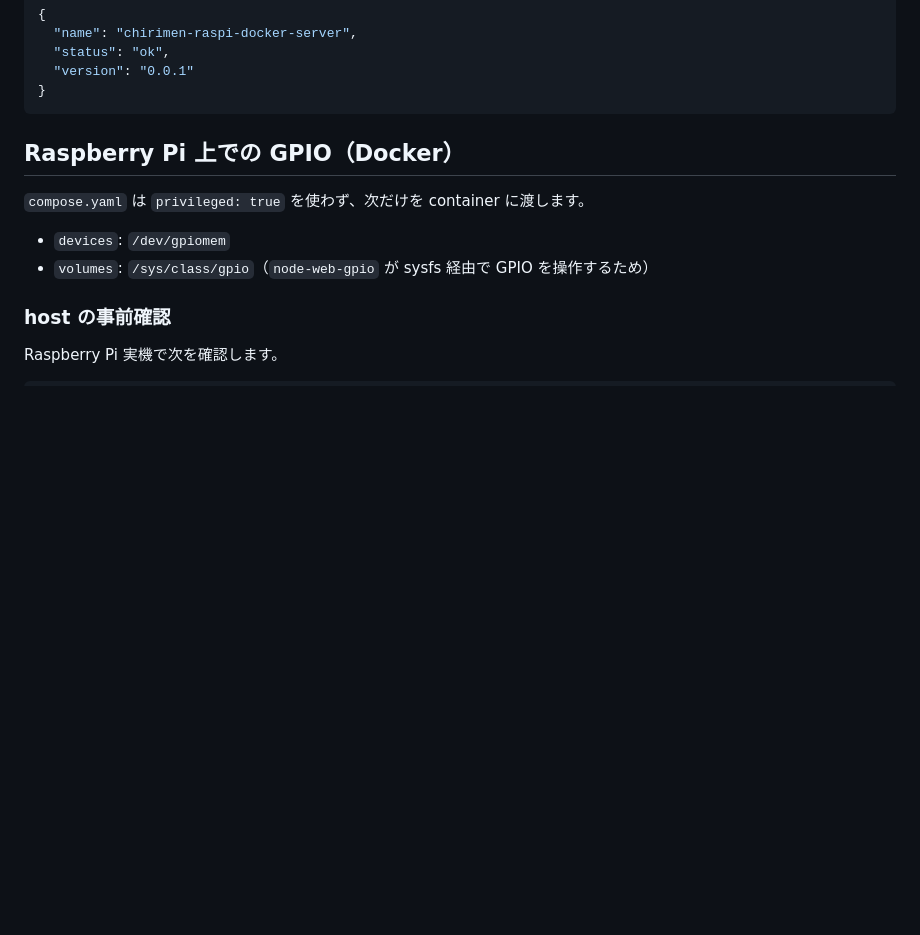
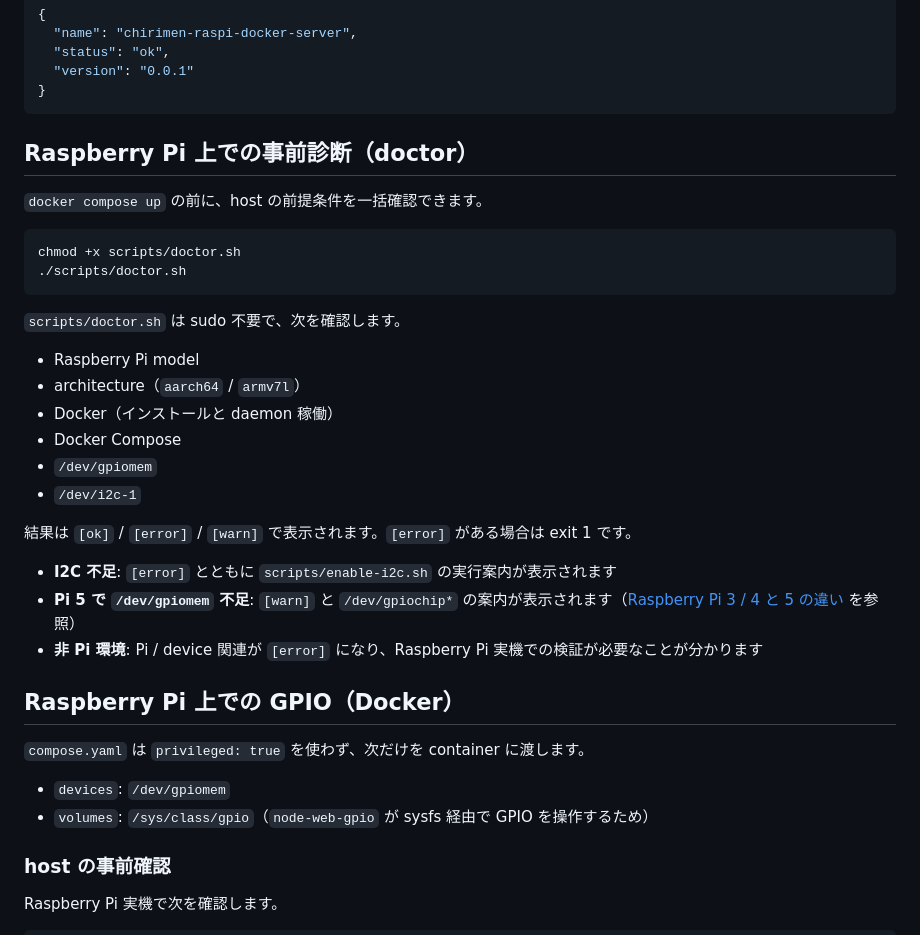
Before and after one commit to gurezo/chirimen-raspi-docker, a Markdown page: README.md, the part around the change. Rendered like a GitHub page; blank space fills up the shorter version.

Commit message:
docs: README に doctor.sh の手順を追記
Co-authored-by: Cursor <cursoragent@cursor.com>

````diff
--- a/README.md
+++ b/README.md
@@ -109,6 +109,30 @@ curl http://localhost:33330/health
   "version": "0.0.1"
 }
 ```
+
+## Raspberry Pi 上での事前診断（doctor）
+
+`docker compose up` の前に、host の前提条件を一括確認できます。
+
+```sh
+chmod +x scripts/doctor.sh
+./scripts/doctor.sh
+```
+
+`scripts/doctor.sh` は sudo 不要で、次を確認します。
+
+- Raspberry Pi model
+- architecture（`aarch64` / `armv7l`）
+- Docker（インストールと daemon 稼働）
+- Docker Compose
+- `/dev/gpiomem`
+- `/dev/i2c-1`
+
+結果は `[ok]` / `[error]` / `[warn]` で表示されます。`[error]` がある場合は exit 1 です。
+
+- **I2C 不足**: `[error]` とともに `scripts/enable-i2c.sh` の実行案内が表示されます
+- **Pi 5 で `/dev/gpiomem` 不足**: `[warn]` と `/dev/gpiochip*` の案内が表示されます（[Raspberry Pi 3 / 4 と 5 の違い](#raspberry-pi-3--4-と-5-の違い) を参照）
+- **非 Pi 環境**: Pi / device 関連が `[error]` になり、Raspberry Pi 実機での検証が必要なことが分かります
 
 ## Raspberry Pi 上での GPIO（Docker）
 
````
